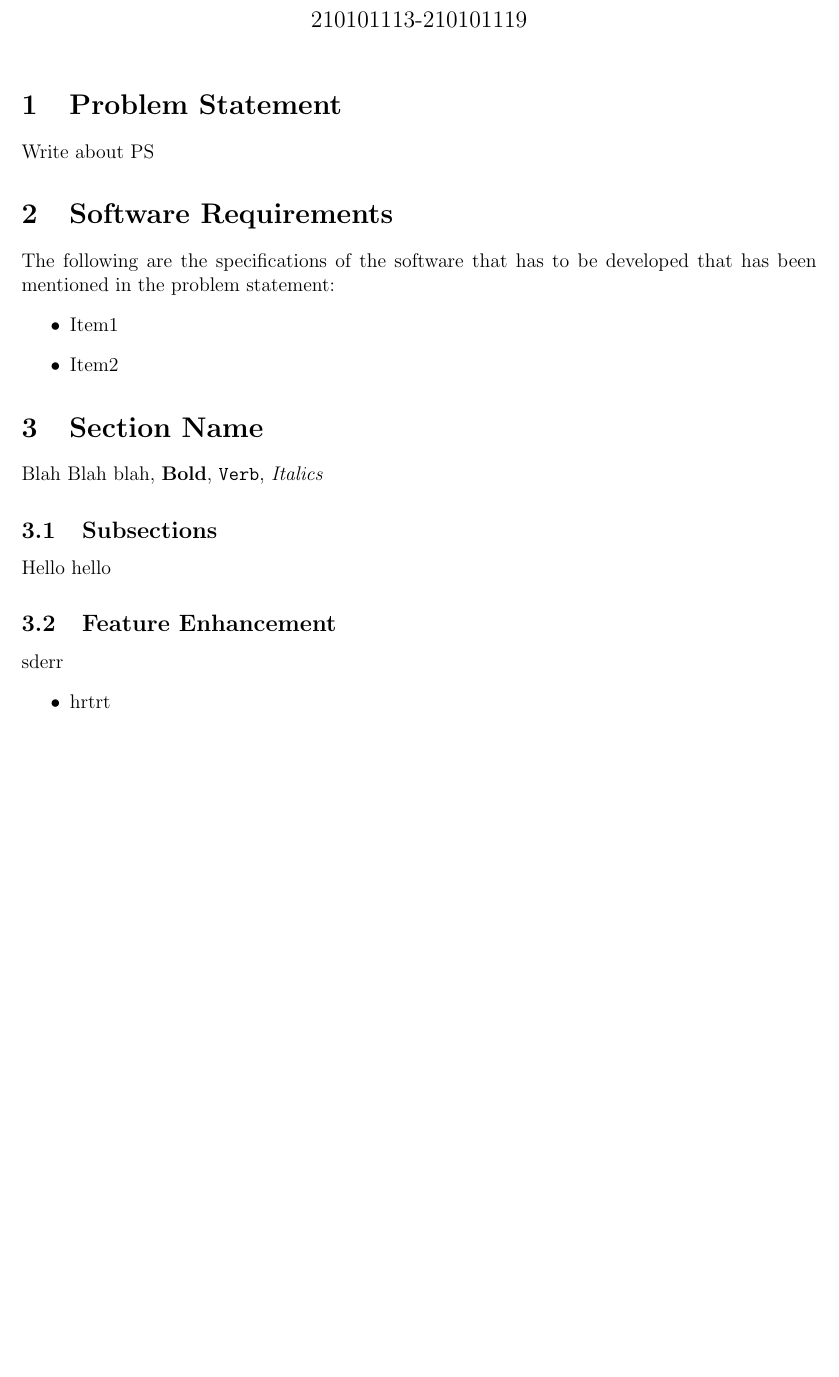
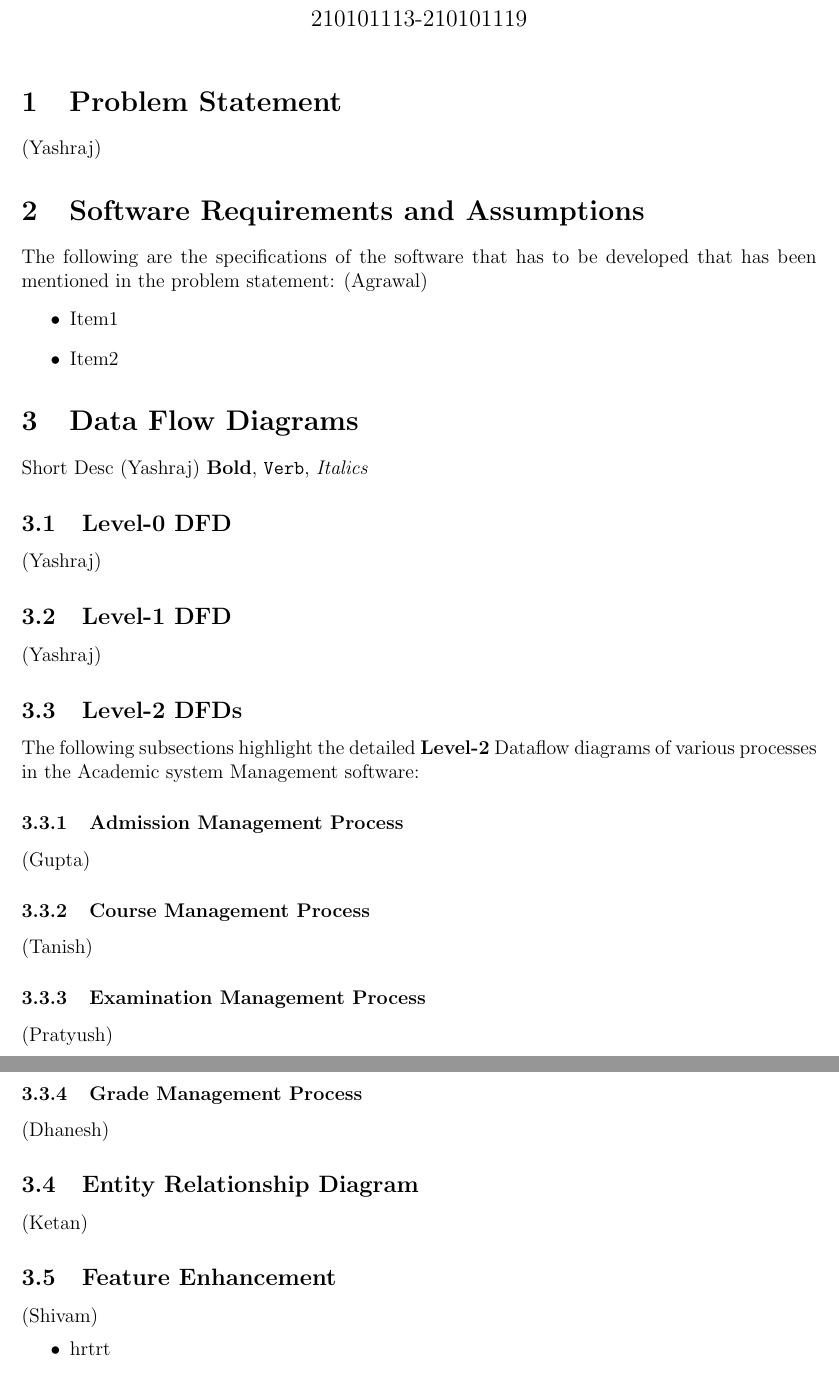
Before and after one commit to dhaneshragu/Academic-Management-System, a LaTeX document (Report/Report.tex): part of page 1 of 2 before the commit and two parts of pages 1 and 2 of 2 after it, the two joined at a grey line, cut so that both start at the same text, the shorter picture padded with empty space. Compiled offline with pdfLaTeX.

Commit message:
updated tex file

```diff
--- a/Report/Report.tex
+++ b/Report/Report.tex
@@ -18,23 +18,38 @@
 
 
 \section{Problem Statement}
-	Write about PS
+(Yashraj)
 
 
-\section{Software Requirements}
-The following are the specifications of the software that has to be developed that has been mentioned in the problem statement:
+\section{Software Requirements and Assumptions}
+The following are the specifications of the software that has to be developed that has been mentioned in the problem statement: (Agrawal)
 \begin{itemize}
     \item Item1
     \item Item2
 \end{itemize}
 
-\section{Section Name}
-Blah Blah blah, \textbf{Bold}, \texttt{Verb}, \textit{Italics}
-\subsection{Subsections}
-Hello hello
+\section{Data Flow Diagrams}
+Short Desc (Yashraj) \textbf{Bold}, \texttt{Verb}, \textit{Italics}
+\subsection{Level-0 DFD}
+(Yashraj)
+\subsection{Level-1 DFD}
+(Yashraj)
+
+\subsection{Level-2 DFDs}
+The following subsections highlight the detailed \textbf{Level-2} Dataflow diagrams of various processes in the Academic system Management software:
+\subsubsection{Admission Management Process}
+(Gupta)
+\subsubsection{Course Management Process}
+(Tanish)
+\subsubsection{Examination Management Process}
+(Pratyush)
+\subsubsection{Grade Management Process}
+(Dhanesh)
+\subsection{Entity Relationship Diagram}
+(Ketan)
 
 \subsection{Feature Enhancement}
-sderr
+(Shivam)
 \begin{itemize}
     \item hrtrt
     \item rtrtrtrttrt
```
Also changed, not shown: Report/Grade_Management_DFD.png (added), Report/Report.pdf (added), Report/Report.tex (1 more changed lines).
